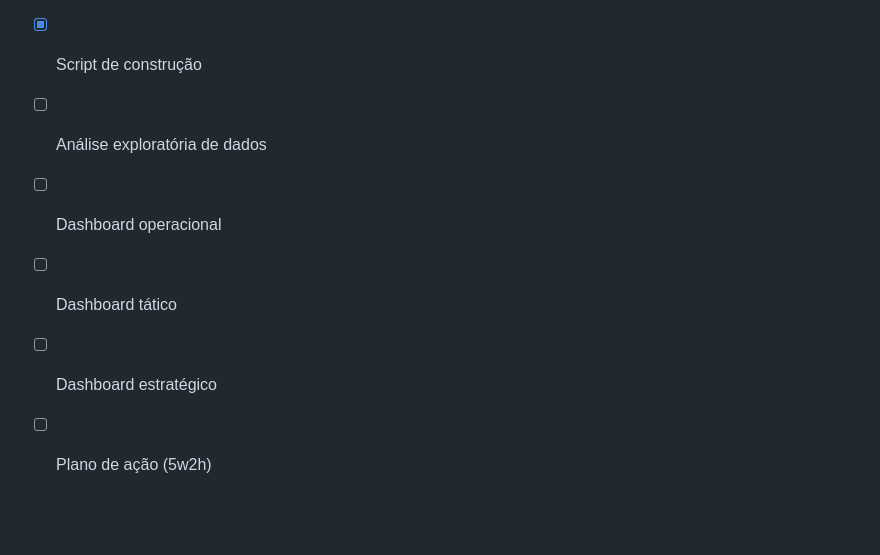
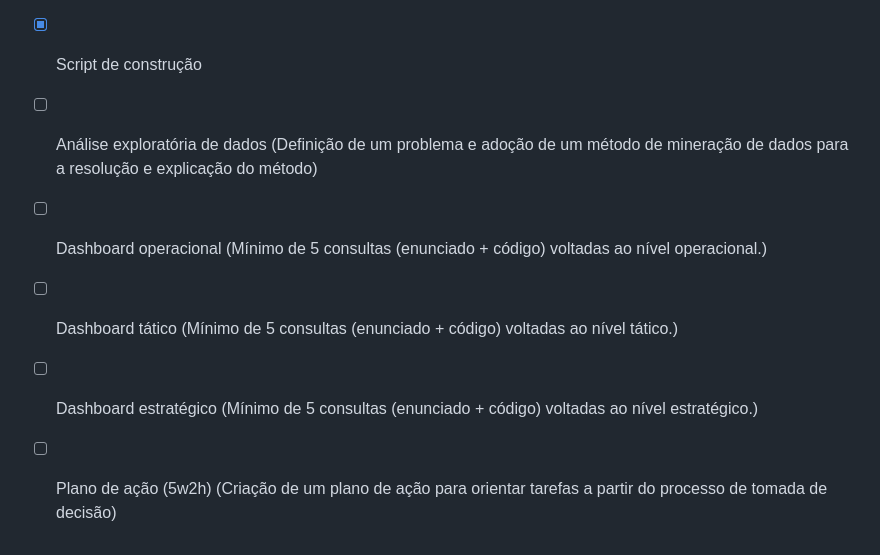
Before and after one commit to wilyJ80/tebd-trab, a Markdown page: README.md, the part around the change. Drawn GitHub-style; blank space fills up the shorter version.

Commit message:
doc: README.md details

```diff
--- a/README.md
+++ b/README.md
@@ -61,12 +61,12 @@ Requisitos de Negócio (Perguntas que o DW deve responder)
 
 - [x] Script de construção
 
-- [ ] Análise exploratória de dados
+- [ ] Análise exploratória de dados (Definição de um problema e adoção de um método de mineração de dados para a resolução e explicação do método)
 
-- [ ] Dashboard operacional
+- [ ] Dashboard operacional (Mínimo de 5 consultas (enunciado + código) voltadas ao nível operacional.)
 
-- [ ] Dashboard tático
+- [ ] Dashboard tático (Mínimo de 5 consultas (enunciado + código) voltadas ao nível tático.)
 
-- [ ] Dashboard estratégico
+- [ ] Dashboard estratégico (Mínimo de 5 consultas (enunciado + código) voltadas ao nível estratégico.)
 
-- [ ] Plano de ação (5w2h)
+- [ ] Plano de ação (5w2h) (Criação de um plano de ação para orientar tarefas a partir do processo de tomada de decisão)
```
